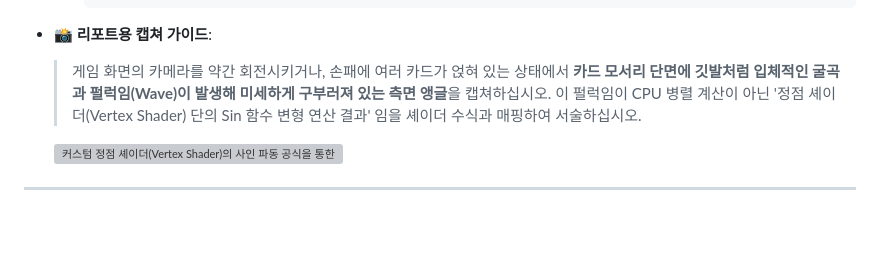
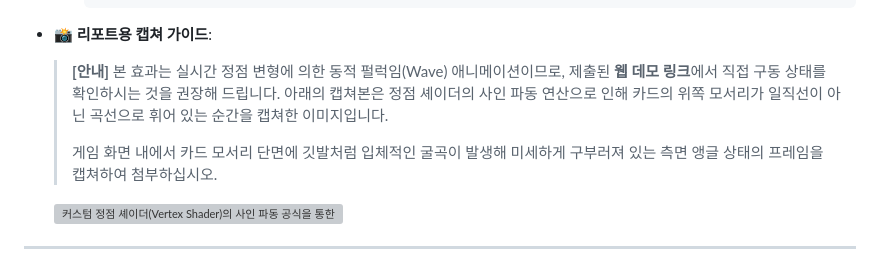
Before and after one commit to yaimnot23/com_graphics_final_assignment, a Markdown page: docs/graphics_mapping_report.md, the part around the change. Drawn GitHub-style; blank space fills up the shorter version; grey boxes are pictures that could not be loaded.

Commit message:
docs: add direct verification note for 7_vertex_shader.png

````diff
--- a/docs/graphics_mapping_report.md
+++ b/docs/graphics_mapping_report.md
@@ -329,7 +329,9 @@
     });
     ```
 * **📸 리포트용 캡쳐 가이드**:
-  > 게임 화면의 카메라를 약간 회전시키거나, 손패에 여러 카드가 얹혀 있는 상태에서 **카드 모서리 단면에 깃발처럼 입체적인 굴곡과 펄럭임(Wave)이 발생해 미세하게 구부러져 있는 측면 앵글**을 캡쳐하십시오. 이 펄럭임이 CPU 병렬 계산이 아닌 '정점 셰이더(Vertex Shader) 단의 Sin 함수 변형 연산 결과' 임을 셰이더 수식과 매핑하여 서술하십시오.
+  > **[안내]** 본 효과는 실시간 정점 변형에 의한 동적 펄럭임(Wave) 애니메이션이므로, 제출된 **웹 데모 링크**에서 직접 구동 상태를 확인하시는 것을 권장해 드립니다. 아래의 캡쳐본은 정점 셰이더의 사인 파동 연산으로 인해 카드의 위쪽 모서리가 일직선이 아닌 곡선으로 휘어 있는 순간을 캡쳐한 이미지입니다.
+  >
+  > 게임 화면 내에서 카드 모서리 단면에 깃발처럼 입체적인 굴곡이 발생해 미세하게 구부러져 있는 측면 앵글 상태의 프레임을 캡쳐하여 첨부하십시오.
 
   ![커스텀 정점 셰이더(Vertex Shader)의 사인 파동 공식을 통한 마력 펄럭임 및 속도 비례 휨 변형 효과](images/7_vertex_shader.png)
 
````
